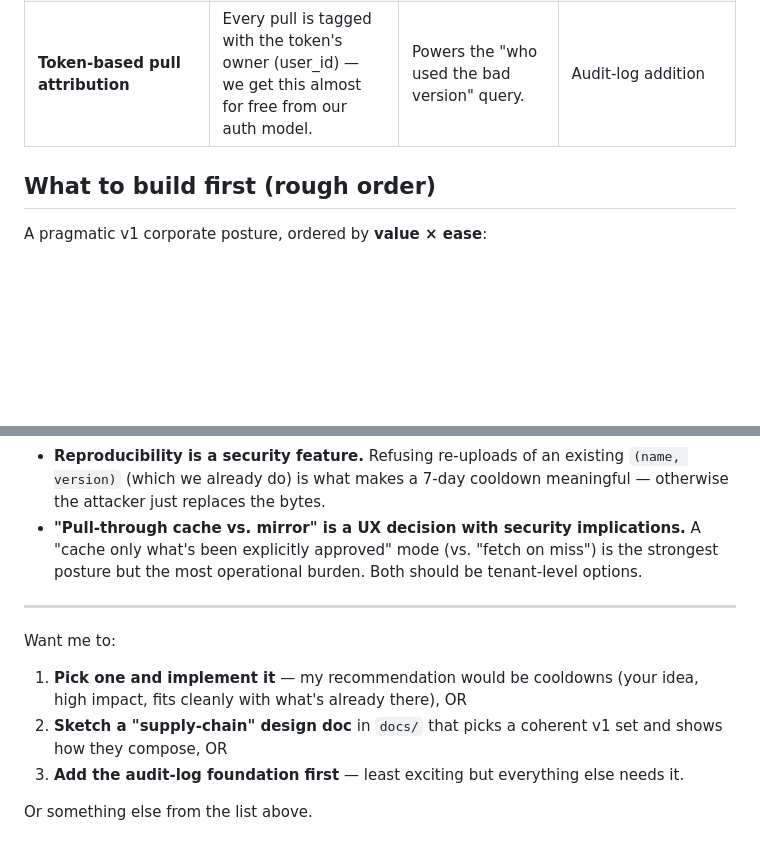
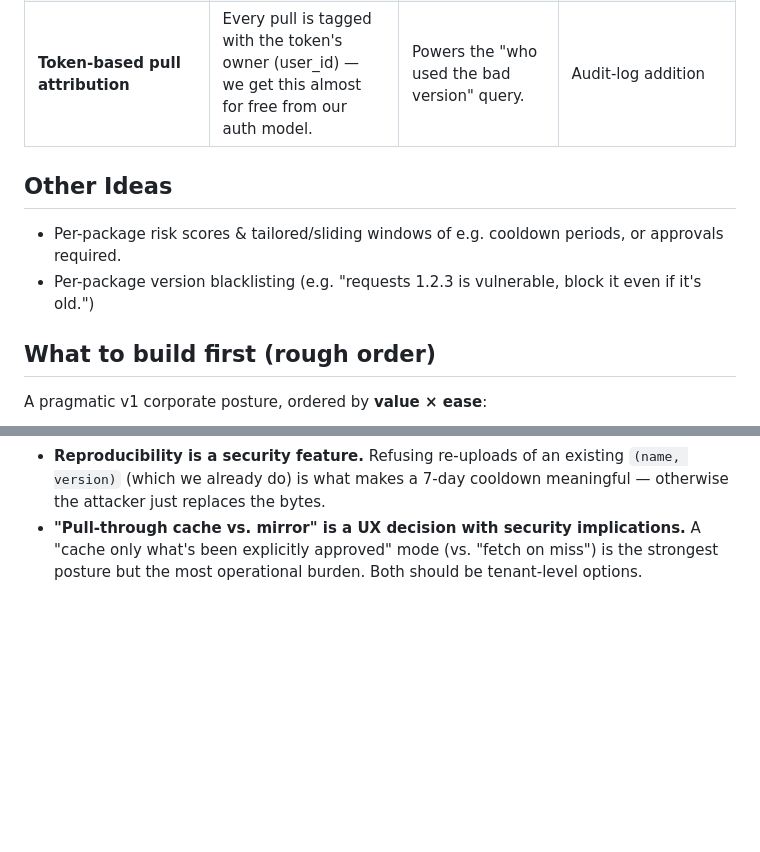
Before and after one commit to astockwell/pkgmirror, a Markdown page: docs/supply-chain-security.md, 2 parts joined by grey strips. Drawn GitHub-style; blank space fills up the shorter version.

```diff
--- a/docs/supply-chain-security.md
+++ b/docs/supply-chain-security.md
@@ -71,6 +71,11 @@ We should assume pull-through is on the roadmap. Everything below assumes "at in
 | **Per-token per-tenant rate limits + WAF-style anomaly detection on pulls** | "Build bot X normally pulls 50 deps; today it tried 500" → 429 + alert. | Catches build-machine compromise. | New code; uses our existing token model |
 | **Token-based pull attribution** | Every pull is tagged with the token's owner (user_id) — we get this almost for free from our auth model. | Powers the "who used the bad version" query. | Audit-log addition |
 
+## Other Ideas
+
+- Per-package risk scores & tailored/sliding windows of e.g. cooldown periods, or approvals required.
+- Per-package version blacklisting (e.g. "requests 1.2.3 is vulnerable, block it even if it's old.")
+
 ## What to build first (rough order)
 
 A pragmatic v1 corporate posture, ordered by **value × ease**:
@@ -94,12 +99,3 @@ Everything else (license, SBOM, typosquat detection, scheduled re-scan, velocity
 - **The mirror's outbound HTTP client is part of the attack surface.** Pin upstream TLS roots; use a small allowlist of upstream registries; consider mTLS to those.
 - **Reproducibility is a security feature.** Refusing re-uploads of an existing `(name, version)` (which we already do) is what makes a 7-day cooldown meaningful — otherwise the attacker just replaces the bytes.
 - **"Pull-through cache vs. mirror" is a UX decision with security implications.** A "cache only what's been explicitly approved" mode (vs. "fetch on miss") is the strongest posture but the most operational burden. Both should be tenant-level options.
-
----
-
-Want me to:
-1. **Pick one and implement it** — my recommendation would be cooldowns (your idea, high impact, fits cleanly with what's already there), OR
-2. **Sketch a "supply-chain" design doc** in `docs/` that picks a coherent v1 set and shows how they compose, OR
-3. **Add the audit-log foundation first** — least exciting but everything else needs it.
-
-Or something else from the list above.
```
Also changed, not shown: plans/README.md (added, +12 -0 lines), plans/supply-chain-policy-engine.md (added, +513 -0 lines).
